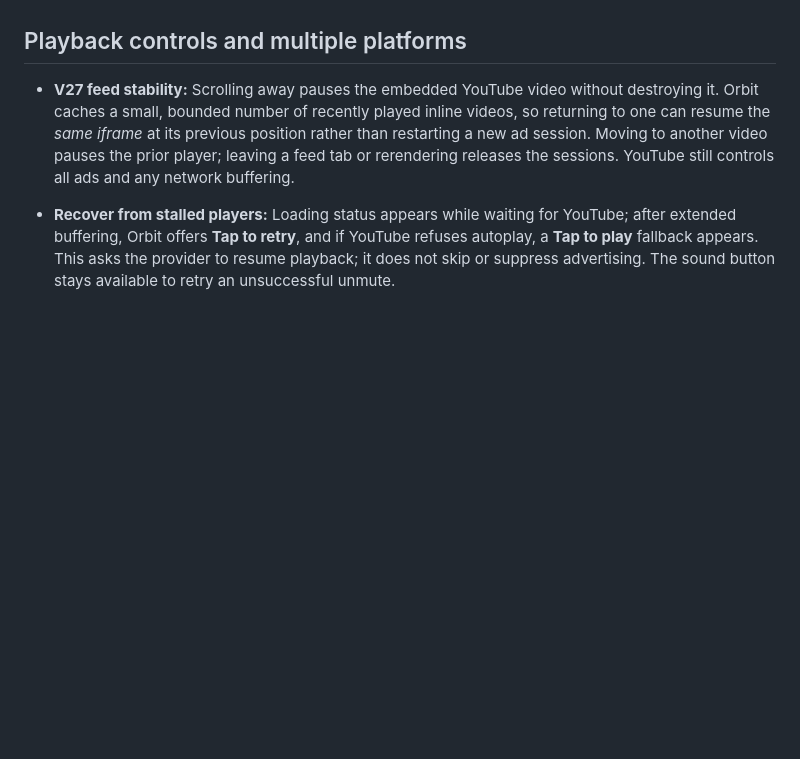
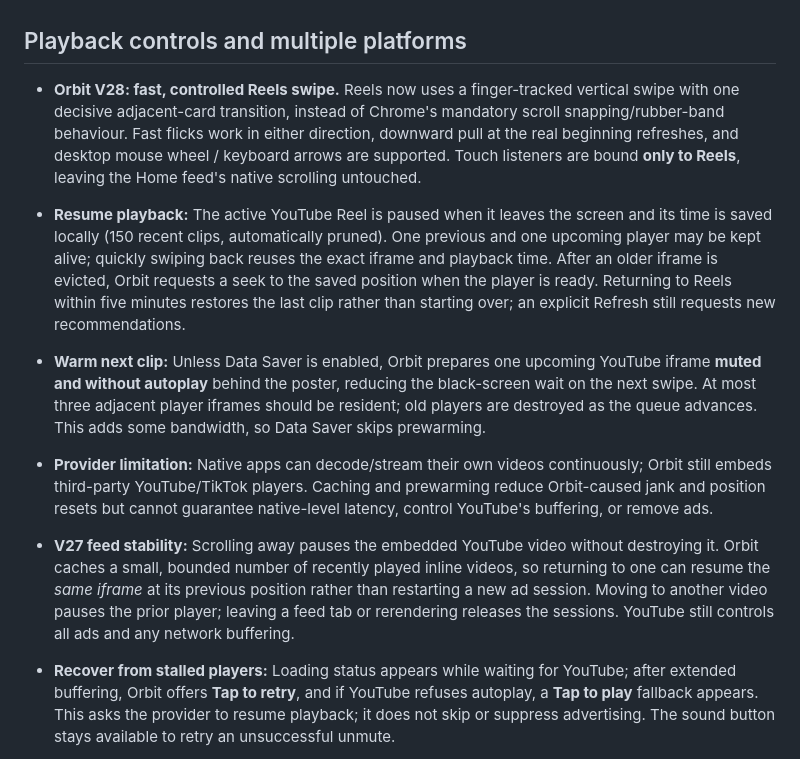
Before and after one commit to tylerrockytheo/orbit-app, a Markdown page: README.md, the part around the change. GitHub-like rendering; blank space fills up the shorter version.

Commit message:
Document smooth swipe engine, cached Reels playback, saved timestamps, Data Saver and vendor limits

```diff
--- a/README.md
+++ b/README.md
@@ -37,6 +37,11 @@ A private personalised feed. **Not** a social network: Likes are private recomme
 
 ## Playback controls and multiple platforms
 
+- **Orbit V28: fast, controlled Reels swipe.** Reels now uses a finger-tracked vertical swipe with one decisive adjacent-card transition, instead of Chrome's mandatory scroll snapping/rubber-band behaviour. Fast flicks work in either direction, downward pull at the real beginning refreshes, and desktop mouse wheel / keyboard arrows are supported. Touch listeners are bound **only to Reels**, leaving the Home feed's native scrolling untouched.
+- **Resume playback:** The active YouTube Reel is paused when it leaves the screen and its time is saved locally (150 recent clips, automatically pruned). One previous and one upcoming player may be kept alive; quickly swiping back reuses the exact iframe and playback time. After an older iframe is evicted, Orbit requests a seek to the saved position when the player is ready. Returning to Reels within five minutes restores the last clip rather than starting over; an explicit Refresh still requests new recommendations.
+- **Warm next clip:** Unless Data Saver is enabled, Orbit prepares one upcoming YouTube iframe **muted and without autoplay** behind the poster, reducing the black-screen wait on the next swipe. At most three adjacent player iframes should be resident; old players are destroyed as the queue advances. This adds some bandwidth, so Data Saver skips prewarming.
+- **Provider limitation:** Native apps can decode/stream their own videos continuously; Orbit still embeds third-party YouTube/TikTok players. Caching and prewarming reduce Orbit-caused jank and position resets but cannot guarantee native-level latency, control YouTube's buffering, or remove ads.
+
 - **V27 feed stability:** Scrolling away pauses the embedded YouTube video without destroying it. Orbit caches a small, bounded number of recently played inline videos, so returning to one can resume the *same iframe* at its previous position rather than restarting a new ad session. Moving to another video pauses the prior player; leaving a feed tab or rerendering releases the sessions. YouTube still controls all ads and any network buffering.
 - **Recover from stalled players:** Loading status appears while waiting for YouTube; after extended buffering, Orbit offers **Tap to retry**, and if YouTube refuses autoplay, a **Tap to play** fallback appears. This asks the provider to resume playback; it does not skip or suppress advertising. The sound button stays available to retry an unsuccessful unmute.
 - **Sound and ad controls:** Once a user taps Sound, Orbit remembers that choice for subsequent videos *in the same browser session* and attempts audible playback where the browser permits it. Mobile browsers may require a new tap. Orbit keeps the speaker button clear of YouTube's usual lower-right **Skip Ad** area and requests provider state rather than claiming to have forced sound on.
```
